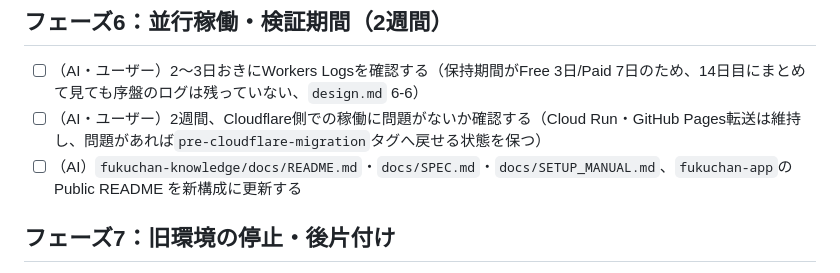
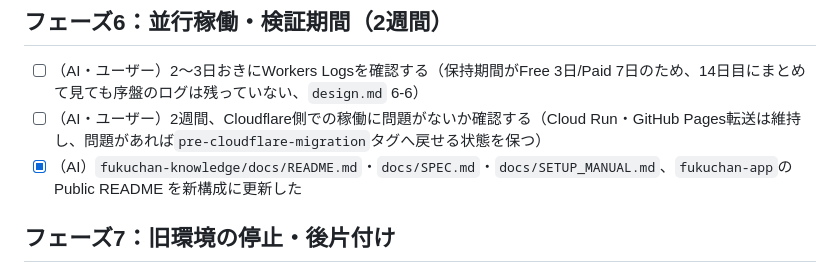
Before and after one commit to fukurose-jun02/fukuchan-app, a Markdown page: docs/implementation-plan.md, the part around one of its changes. GitHub-like rendering.

Commit message:
フェーズ6：ドキュメント更新項目を完了
fukuchan-knowledge側3点（README・SPEC・SETUP_MANUAL）とfukuchan-app
のPublic READMEを新構成に更新済み。フェーズ6の残りは2週間の並行
稼働・監視のみ。

Co-Authored-By: Claude Sonnet 5 <noreply@anthropic.com>

```diff
--- a/docs/implementation-plan.md
+++ b/docs/implementation-plan.md
@@ -87,7 +87,7 @@ Cloudflareアカウント作成・ログイン認証（OAuth）・実際のAPI
 
 - [ ] （AI・ユーザー）2〜3日おきにWorkers Logsを確認する（保持期間がFree 3日/Paid 7日のため、14日目にまとめて見ても序盤のログは残っていない、`design.md` 6-6）
 - [ ] （AI・ユーザー）2週間、Cloudflare側での稼働に問題がないか確認する（Cloud Run・GitHub Pages転送は維持し、問題があれば`pre-cloudflare-migration`タグへ戻せる状態を保つ）
-- [ ] （AI）`fukuchan-knowledge/docs/README.md`・`docs/SPEC.md`・`docs/SETUP_MANUAL.md`、`fukuchan-app`のPublic README を新構成に更新する
+- [x] （AI）`fukuchan-knowledge/docs/README.md`・`docs/SPEC.md`・`docs/SETUP_MANUAL.md`、`fukuchan-app`のPublic README を新構成に更新した
 
 ## フェーズ7：旧環境の停止・後片付け
 
```
Also changed, not shown: other parts of docs/implementation-plan.md (+1 -1 lines).
